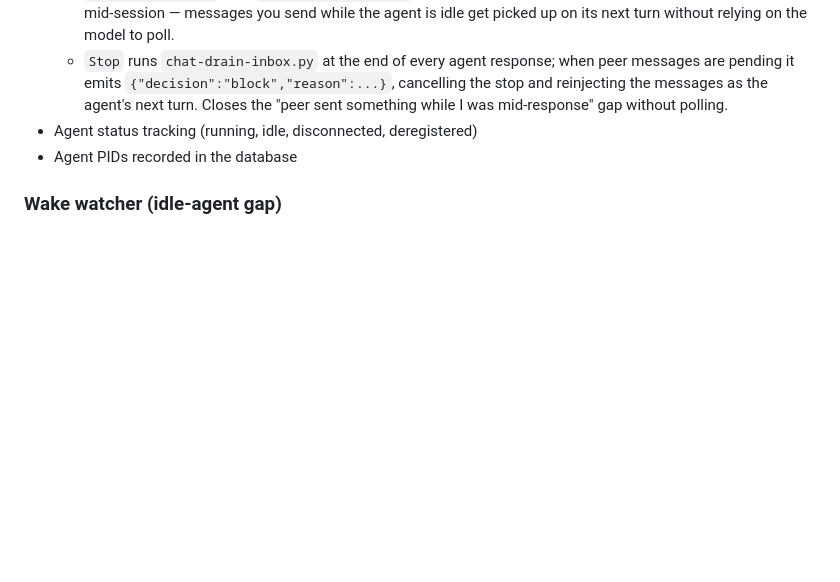
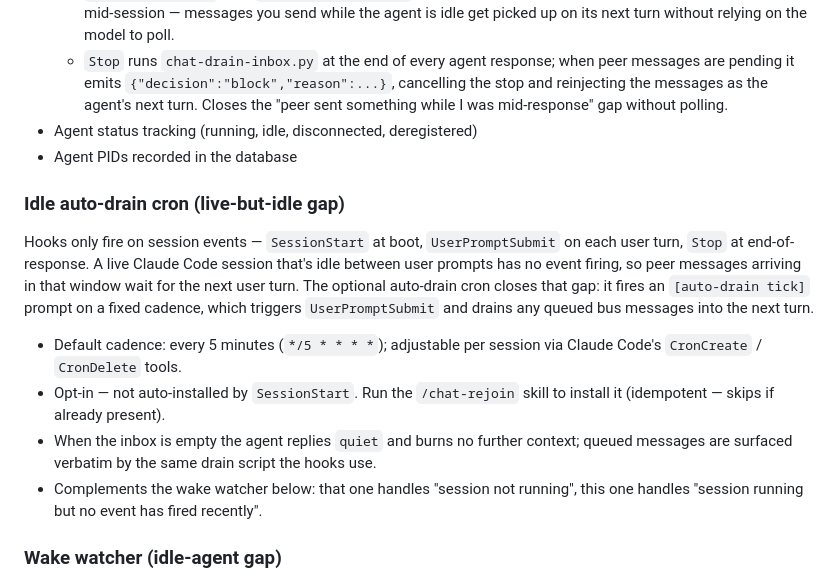
Before and after one commit to cocodedk/claude-email, a Markdown page: README.md, the part around the change. GitHub-like rendering; blank space fills up the shorter version.

Commit message:
docs(readme): document the idle auto-drain cron (#51)
Adds a section between the hook bullets and the wake watcher
describing the live-but-idle gap closer:

- Default cadence (every 5 minutes; adjustable via Claude Code's
  CronCreate / CronDelete tools per session)
- Opt-in install via the /chat-rejoin skill, idempotent
- Empty-inbox quiet reply pattern; queued messages are surfaced by
  the same drain script the hooks use
- Relationship to the wake watcher: complementary, covers
  "session running but no event has fired" vs "session not running"

Why: the README documented the SessionStart / UserPromptSubmit / Stop
hooks and the wake watcher but had no description of the cron that
bridges the live-but-idle window between events. Today's session made
the gap explicit (we tightened the cron to every 2 minutes mid-sprint
to keep peer messages flowing), so the docs needed to catch up.

Co-authored-by: t <t@t>
Co-authored-by: Claude Opus 4.7 (1M context) <noreply@anthropic.com>

```diff
--- a/README.md
+++ b/README.md
@@ -77,6 +77,14 @@ An email-driven wrapper for the [Claude Code CLI](https://claude.ai/code) with a
   - `Stop` runs `chat-drain-inbox.py` at the end of every agent response; when peer messages are pending it emits `{"decision":"block","reason":...}`, cancelling the stop and reinjecting the messages as the agent's next turn. Closes the "peer sent something while I was mid-response" gap without polling.
 - Agent status tracking (running, idle, disconnected, deregistered)
 - Agent PIDs recorded in the database
+
+### Idle auto-drain cron (live-but-idle gap)
+Hooks only fire on session events — `SessionStart` at boot, `UserPromptSubmit` on each user turn, `Stop` at end-of-response. A live Claude Code session that's idle between user prompts has no event firing, so peer messages arriving in that window wait for the next user turn. The optional auto-drain cron closes that gap: it fires an `[auto-drain tick]` prompt on a fixed cadence, which triggers `UserPromptSubmit` and drains any queued bus messages into the next turn.
+
+- Default cadence: every 5 minutes (`*/5 * * * *`); adjustable per session via Claude Code's `CronCreate` / `CronDelete` tools.
+- Opt-in — not auto-installed by `SessionStart`. Run the `/chat-rejoin` skill to install it (idempotent — skips if already present).
+- When the inbox is empty the agent replies `quiet` and burns no further context; queued messages are surfaced verbatim by the same drain script the hooks use.
+- Complements the wake watcher below: that one handles "session not running", this one handles "session running but no event has fired recently".
 
 ### Wake watcher (idle-agent gap)
 Hooks only fire on session events. When a peer message arrives for an agent whose Claude Code session is idle (or not running), there is no hook to fire. The wake watcher lives inside `claude-chat.service`, polls the `messages` table once per second, and spawns a short-lived `claude --print` subprocess in the recipient's `project_path` so the existing `SessionStart` drain hook can surface the queued messages.
```
